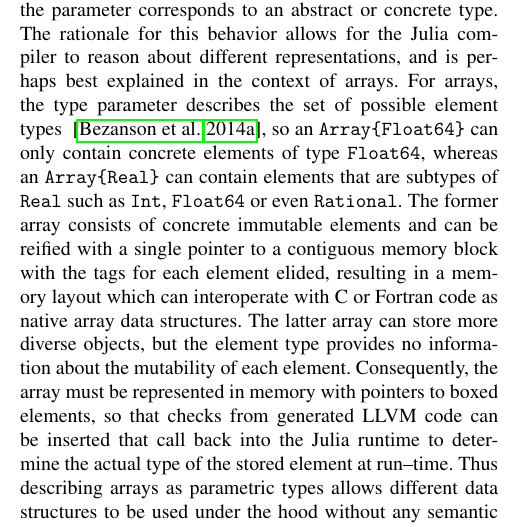
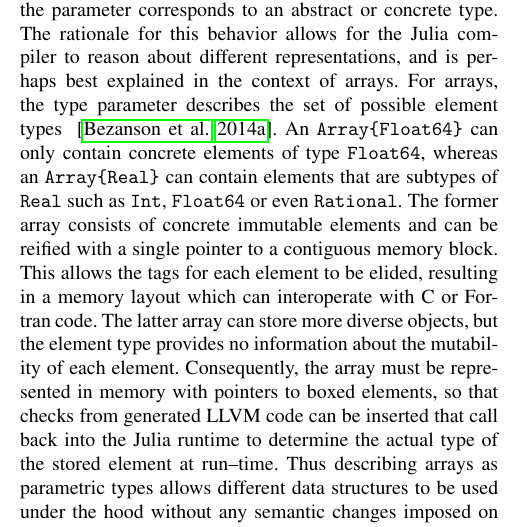
Before and after one commit to jiahao/julia-type-system, a LaTeX paper (pldi2015/pldi2015.tex): part of one column of page 3 of 13, cut so that both start at the same text. Compiled offline with pdfLaTeX; a missing font is replaced by an installed copy or a similar font.

Commit message:
shorten sentences

```diff
--- a/pldi2015/pldi2015.tex
+++ b/pldi2015/pldi2015.tex
@@ -397,14 +397,14 @@ parameter, regardless of whether the parameter corresponds to an abstract or
 concrete type. The rationale for this behavior allows for the Julia compiler to
 reason about different representations, and is perhaps best explained in the
 context of arrays. For arrays, the type parameter describes the set of possible
-element types ~\cite{Bezanson2014}, so an \verb|Array{Float64}|
+element types ~\cite{Bezanson2014}.  An \verb|Array{Float64}|
 can only contain concrete elements of type \verb|Float64|, whereas an
 \verb|Array{Real}| can contain elements that are subtypes of \verb|Real| such
 as \verb|Int|, \verb|Float64| or even \verb|Rational|. The former array
 consists of concrete immutable elements and can be reified with a single
-pointer to a contiguous memory block with the tags for each element elided,
-resulting in a memory layout which can interoperate with C or Fortran code as
-native array data structures. The latter array can store more diverse objects,
+pointer to a contiguous memory block.  This allows the tags for each element to be elided,
+resulting in a memory layout which can interoperate with C or Fortran code.
+The latter array can store more diverse objects,
 but the element type provides no information about the mutability of each
 element. Consequently, the array must be represented in memory with pointers to
 boxed elements, so that checks from generated LLVM code can be inserted that
```
